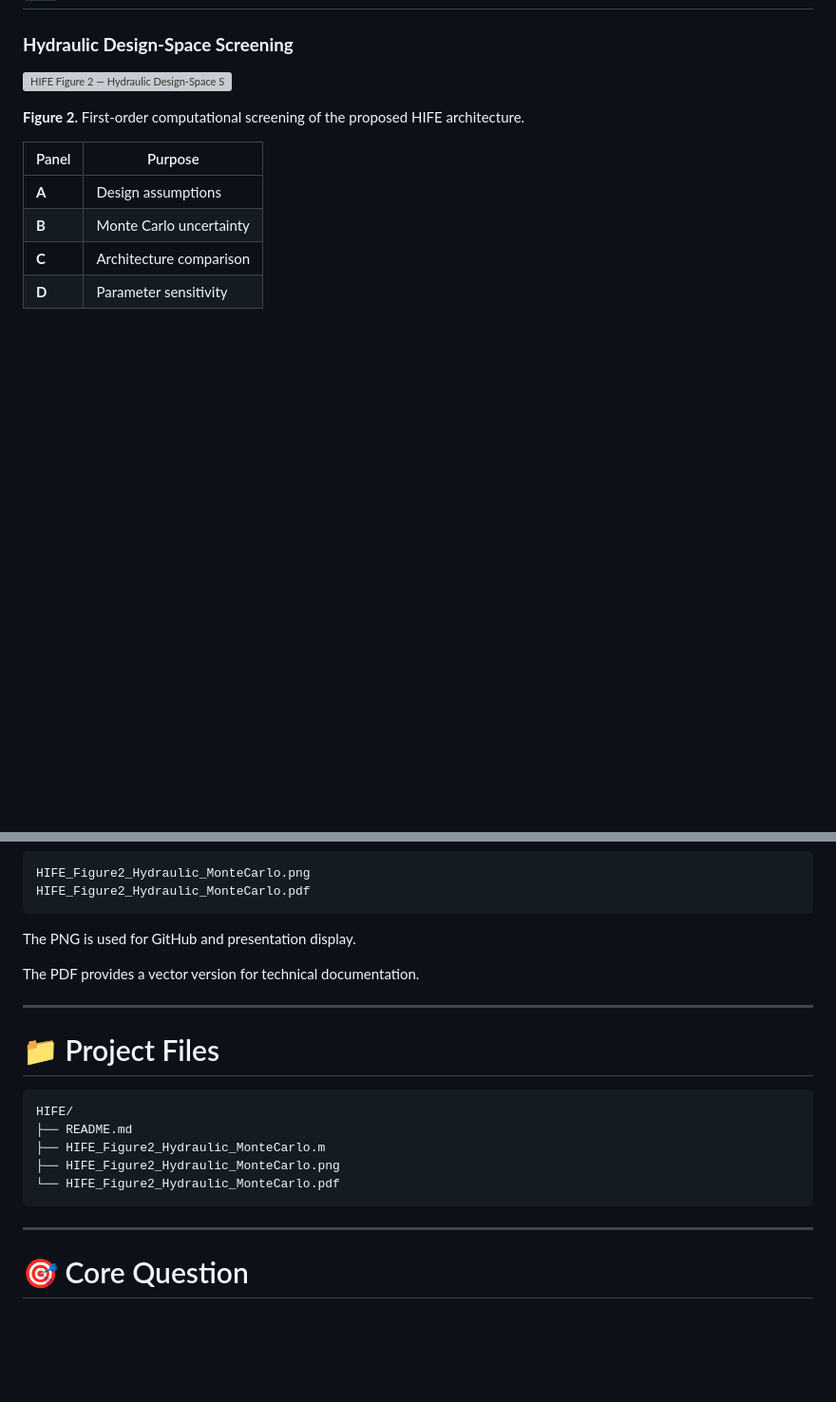
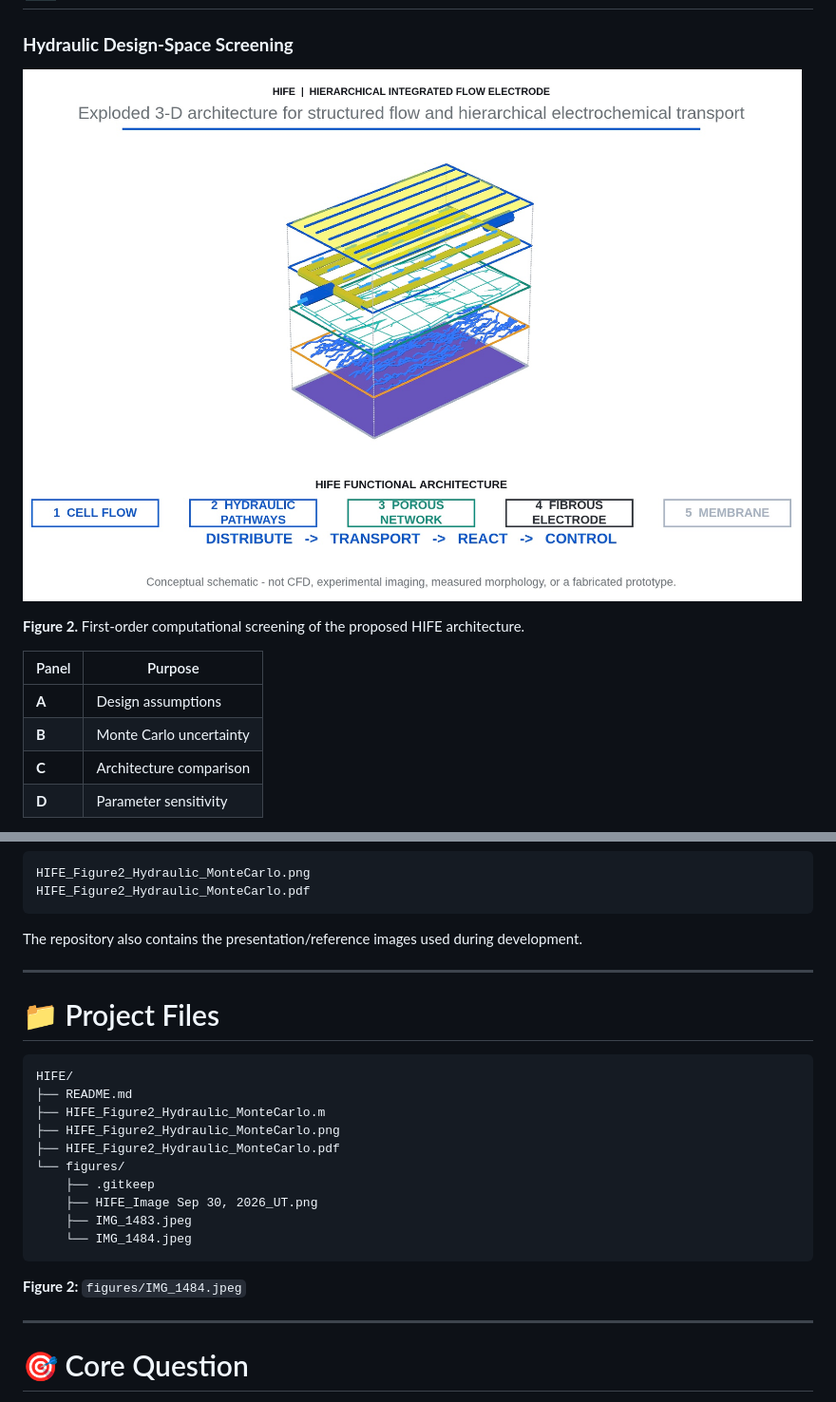
Before and after one commit to ut1776/HIFE, a Markdown page: README.md, 2 parts joined by grey strips. Shown at 95% size. Rendered like a GitHub page; blank space fills up the shorter version; grey boxes are pictures that could not be loaded.

````diff
--- a/README.md
+++ b/README.md
@@ -77,7 +77,7 @@ The objective is to investigate whether dedicated flow pathways can improve tran
 
 ### **Hydraulic Design-Space Screening**
 
-![HIFE Figure 2 — Hydraulic Design-Space Screening](HIFE_Figure2_Hydraulic_MonteCarlo.png)
+![HIFE Figure 2 — Hydraulic Design-Space Screening](figures/IMG_1484.jpeg)
 
 **Figure 2.** First-order computational screening of the proposed HIFE architecture.
 
@@ -291,9 +291,7 @@ HIFE_Figure2_Hydraulic_MonteCarlo.png
 HIFE_Figure2_Hydraulic_MonteCarlo.pdf
 ```
 
-The PNG is used for GitHub and presentation display.
-
-The PDF provides a vector version for technical documentation.
+The repository also contains the presentation/reference images used during development.
 
 ---
 
@@ -304,8 +302,15 @@ HIFE/
 ├── README.md
 ├── HIFE_Figure2_Hydraulic_MonteCarlo.m
 ├── HIFE_Figure2_Hydraulic_MonteCarlo.png
-└── HIFE_Figure2_Hydraulic_MonteCarlo.pdf
+├── HIFE_Figure2_Hydraulic_MonteCarlo.pdf
+└── figures/
+    ├── .gitkeep
+    ├── HIFE_Image Sep 30, 2026_UT.png
+    ├── IMG_1483.jpeg
+    └── IMG_1484.jpeg
 ```
+
+**Figure 2:** `figures/IMG_1484.jpeg`
 
 ---
 
````
Also changed, not shown: other parts of README.md (+1 -1 lines).
